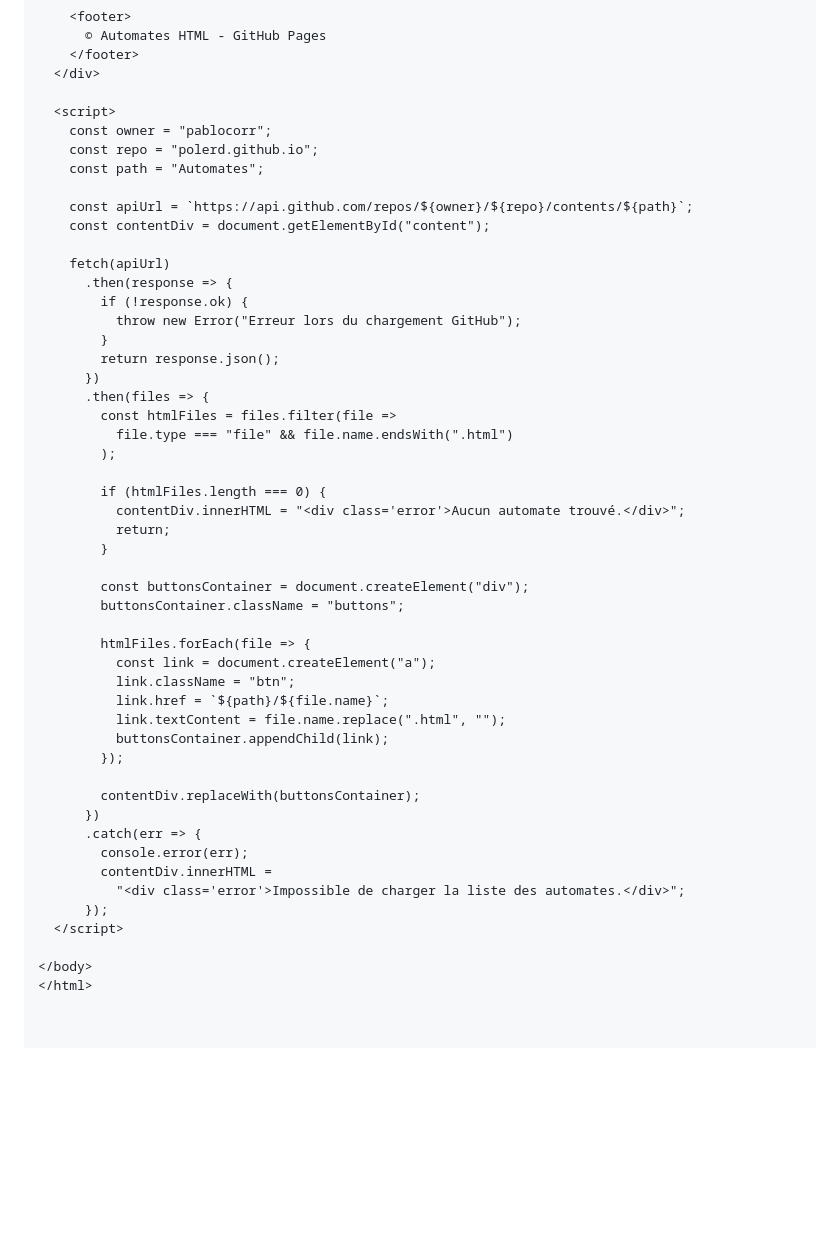
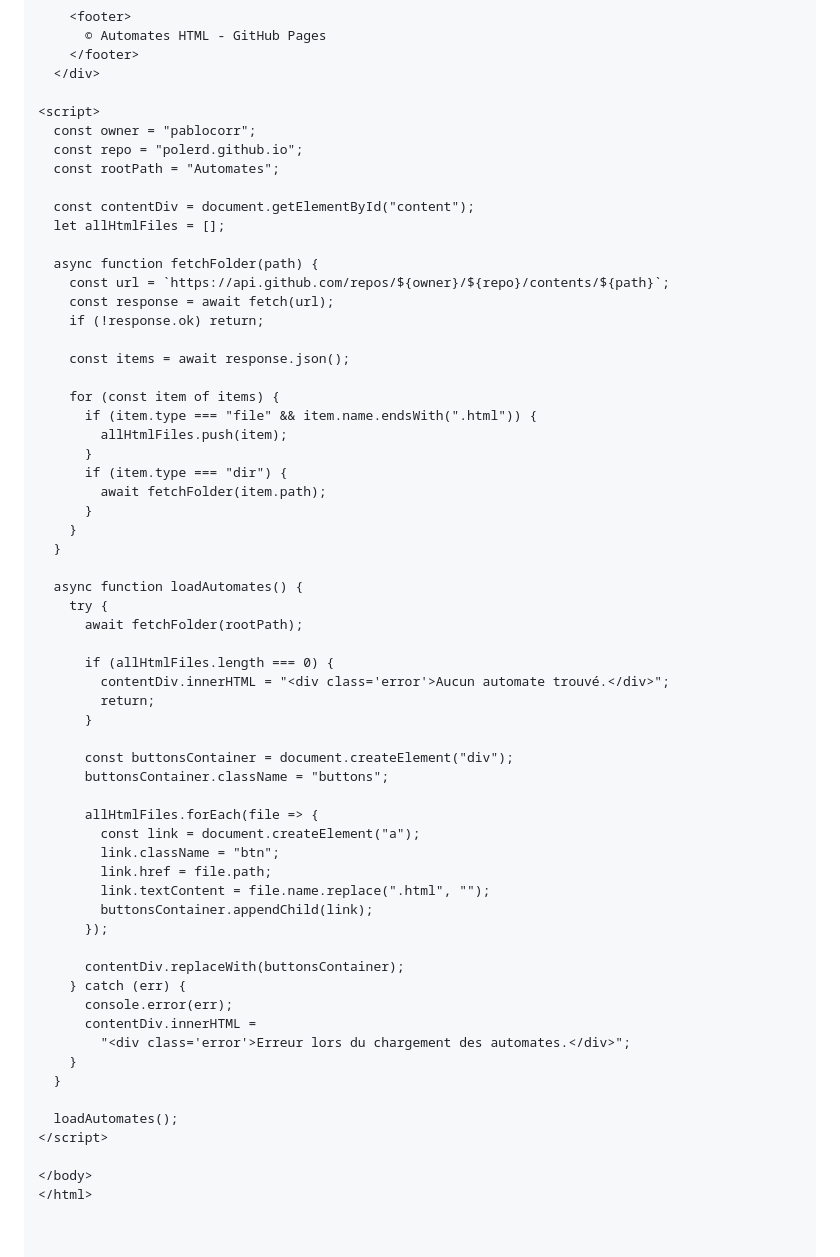
Before and after one commit to pablocorr/pablocorr.github.io, a Markdown page: README.md, the part around the change. GitHub-like rendering; blank space fills up the shorter version.

```diff
--- a/README.md
+++ b/README.md
@@ -99,50 +99,61 @@ Copier-coller le code ci-dessous dans le fichier `index.html` à la racine du d
     </footer>
   </div>
 
-  <script>
-    const owner = "pablocorr";
-    const repo = "polerd.github.io";
-    const path = "Automates";
+<script>
+  const owner = "pablocorr";
+  const repo = "polerd.github.io";
+  const rootPath = "Automates";
 
-    const apiUrl = `https://api.github.com/repos/${owner}/${repo}/contents/${path}`;
-    const contentDiv = document.getElementById("content");
+  const contentDiv = document.getElementById("content");
+  let allHtmlFiles = [];
 
-    fetch(apiUrl)
-      .then(response => {
-        if (!response.ok) {
-          throw new Error("Erreur lors du chargement GitHub");
-        }
-        return response.json();
-      })
-      .then(files => {
-        const htmlFiles = files.filter(file =>
-          file.type === "file" && file.name.endsWith(".html")
-        );
+  async function fetchFolder(path) {
+    const url = `https://api.github.com/repos/${owner}/${repo}/contents/${path}`;
+    const response = await fetch(url);
+    if (!response.ok) return;
 
-        if (htmlFiles.length === 0) {
-          contentDiv.innerHTML = "<div class='error'>Aucun automate trouvé.</div>";
-          return;
-        }
+    const items = await response.json();
 
-        const buttonsContainer = document.createElement("div");
-        buttonsContainer.className = "buttons";
+    for (const item of items) {
+      if (item.type === "file" && item.name.endsWith(".html")) {
+        allHtmlFiles.push(item);
+      }
+      if (item.type === "dir") {
+        await fetchFolder(item.path);
+      }
+    }
+  }
 
-        htmlFiles.forEach(file => {
-          const link = document.createElement("a");
-          link.className = "btn";
-          link.href = `${path}/${file.name}`;
-          link.textContent = file.name.replace(".html", "");
-          buttonsContainer.appendChild(link);
-        });
+  async function loadAutomates() {
+    try {
+      await fetchFolder(rootPath);
 
-        contentDiv.replaceWith(buttonsContainer);
-      })
-      .catch(err => {
-        console.error(err);
-        contentDiv.innerHTML =
-          "<div class='error'>Impossible de charger la liste des automates.</div>";
+      if (allHtmlFiles.length === 0) {
+        contentDiv.innerHTML = "<div class='error'>Aucun automate trouvé.</div>";
+        return;
+      }
+
+      const buttonsContainer = document.createElement("div");
+      buttonsContainer.className = "buttons";
+
+      allHtmlFiles.forEach(file => {
+        const link = document.createElement("a");
+        link.className = "btn";
+        link.href = file.path;
+        link.textContent = file.name.replace(".html", "");
+        buttonsContainer.appendChild(link);
       });
-  </script>
+
+      contentDiv.replaceWith(buttonsContainer);
+    } catch (err) {
+      console.error(err);
+      contentDiv.innerHTML =
+        "<div class='error'>Erreur lors du chargement des automates.</div>";
+    }
+  }
+
+  loadAutomates();
+</script>
 
 </body>
 </html>
```
